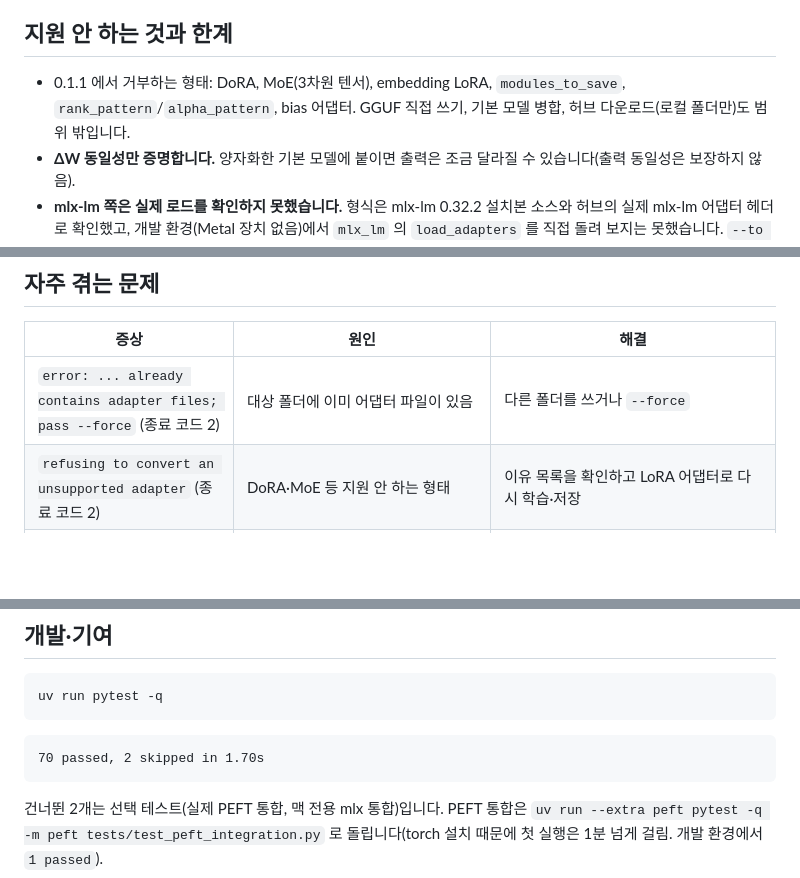
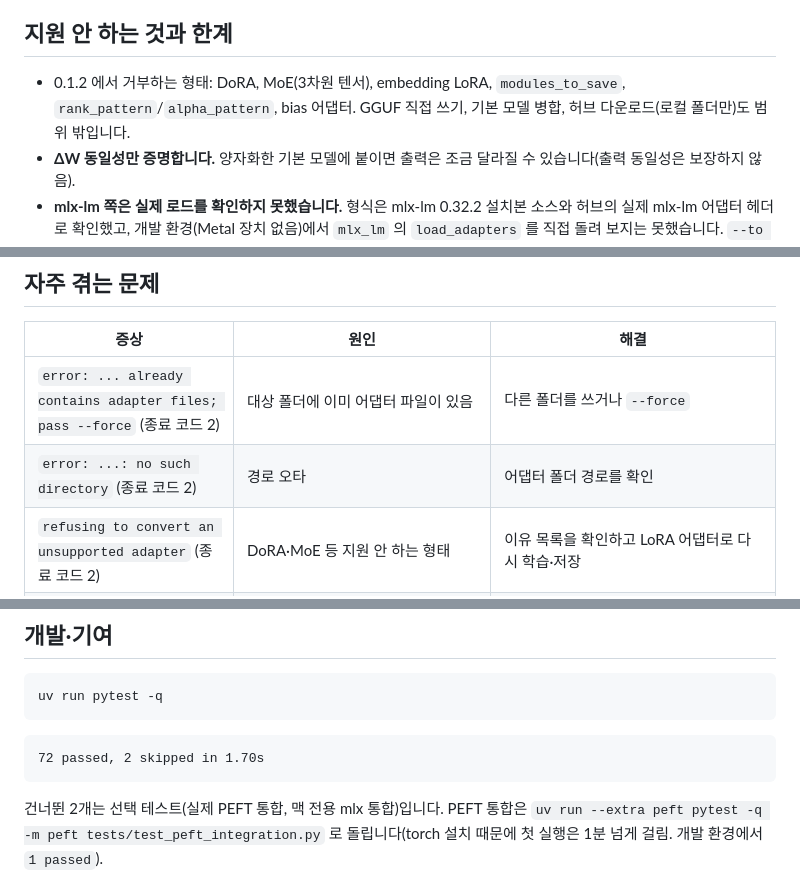
Before and after one commit to LeeGyeongPil/loraport, a Markdown page: README.md, 3 parts joined by grey strips. Drawn GitHub-style; blank space fills up the shorter version.

````diff
--- a/README.md
+++ b/README.md
@@ -201,7 +201,7 @@ flowchart LR
 - 이럴 땐 다른 도구: 기본 모델에 병합한 전체 모델이 필요하면 [mlx-lm `fuse`](https://github.com/ml-explore/mlx-lm/blob/main/mlx_lm/LORA.md), PEFT 어댑터를 GGUF LoRA 로 바꾸려면 [llama.cpp `convert_lora_to_gguf.py`](https://github.com/ggml-org/llama.cpp), 이미 PEFT 형식인 어댑터를 vLLM·llama.cpp 가 받아 줄지 미리 따지려면 lora-preflight.
 
 ## 지원 안 하는 것과 한계
-- 0.1.1 에서 거부하는 형태: DoRA, MoE(3차원 텐서), embedding LoRA, `modules_to_save`, `rank_pattern`/`alpha_pattern`, bias 어댑터. GGUF 직접 쓰기, 기본 모델 병합, 허브 다운로드(로컬 폴더만)도 범위 밖입니다.
+- 0.1.2 에서 거부하는 형태: DoRA, MoE(3차원 텐서), embedding LoRA, `modules_to_save`, `rank_pattern`/`alpha_pattern`, bias 어댑터. GGUF 직접 쓰기, 기본 모델 병합, 허브 다운로드(로컬 폴더만)도 범위 밖입니다.
 - **ΔW 동일성만 증명합니다.** 양자화한 기본 모델에 붙이면 출력은 조금 달라질 수 있습니다(출력 동일성은 보장하지 않음).
 - **mlx-lm 쪽은 실제 로드를 확인하지 못했습니다.** 형식은 mlx-lm 0.32.2 설치본 소스와 허브의 실제 mlx-lm 어댑터 헤더로 확인했고, 개발 환경(Metal 장치 없음)에서 `mlx_lm` 의 `load_adapters` 를 직접 돌려 보지는 못했습니다. `--to mlx` 의 `num_layers=-1`·파일에 없는 층이 ΔW=0 으로 남는다는 동작도 소스를 읽은 근거입니다. 맥의 일반 터미널에서는 `uv run --with mlx-lm pytest -m mlx` 로 왕복 테스트를 돌려 볼 수 있는데, 이 명령은 아직 실행해 보지 않았습니다.
 - 어댑터 전체를 float32 로 메모리에 올립니다(스트리밍 아님). 수백 MB 급까지는 가능합니다.
@@ -211,6 +211,7 @@ flowchart LR
 | 증상 | 원인 | 해결 |
 |---|---|---|
 | `error: ... already contains adapter files; pass --force` (종료 코드 2) | 대상 폴더에 이미 어댑터 파일이 있음 | 다른 폴더를 쓰거나 `--force` |
+| `error: ...: no such directory` (종료 코드 2) | 경로 오타 | 어댑터 폴더 경로를 확인 |
 | `refusing to convert an unsupported adapter` (종료 코드 2) | DoRA·MoE 등 지원 안 하는 형태 | 이유 목록을 확인하고 LoRA 어댑터로 다시 학습·저장 |
 | `verify` 가 `shape mismatch` 로 FAIL | A/B 를 전치하지 않은 어댑터 | `convert` 로 다시 변환 |
 | `verify` 가 `ignored or dropped tensors` 로 FAIL | PEFT 키에 `base_model.model.` 접두사가 없음 | `convert` 로 다시 변환 |
@@ -222,7 +223,7 @@ flowchart LR
 uv run pytest -q
 ```
 ```text
-70 passed, 2 skipped in 1.70s
+72 passed, 2 skipped in 1.70s
 ```
 건너뛴 2개는 선택 테스트(실제 PEFT 통합, 맥 전용 mlx 통합)입니다. PEFT 통합은 `uv run --extra peft pytest -q -m peft tests/test_peft_integration.py` 로 돌립니다(torch 설치 때문에 첫 실행은 1분 넘게 걸림. 개발 환경에서 `1 passed`).
 
````
Also changed, not shown: other parts of README.md (+1 -1 lines), README.en.md (+4 -3 lines), docs/images/01-hero.png, docs/images/02-inspect.png, docs/images/03-convert.png, docs/images/04-verify-trap.png, docs/images/05-reject-dora.png.
